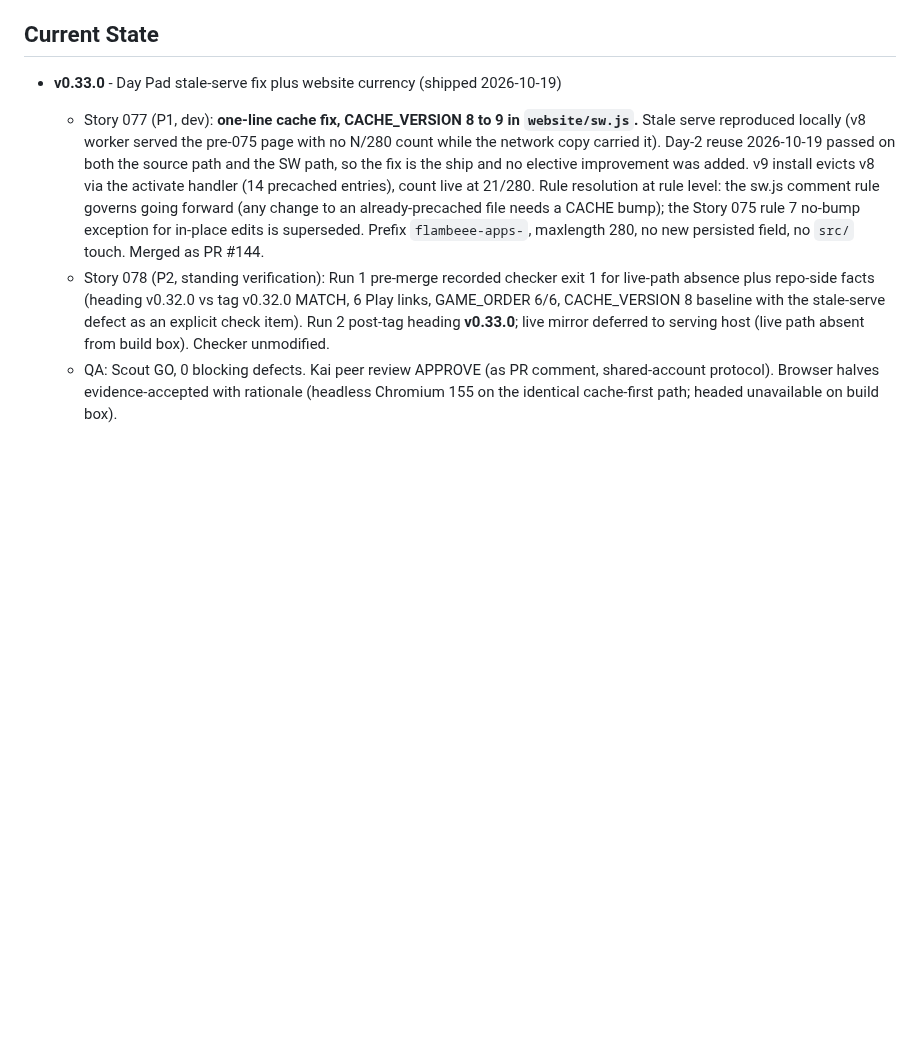
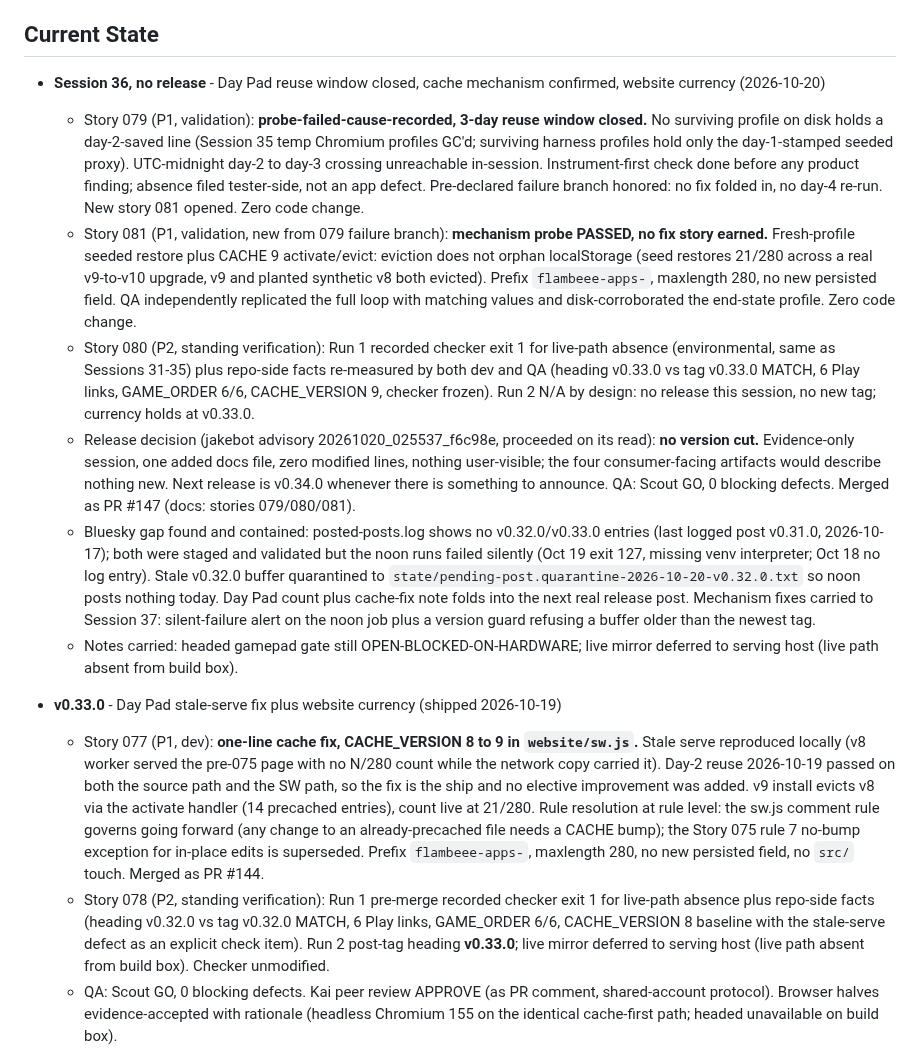
Before and after one commit to jakepi-bot/flambeee, a Markdown page: docs/roadmap.md, the part around the change. Drawn GitHub-style; blank space fills up the shorter version.

Commit message:
docs: session 36 roadmap entry, no release (079 window closed, 081 probe passed)

```diff
--- a/docs/roadmap.md
+++ b/docs/roadmap.md
@@ -12,6 +12,14 @@ Both accepted per `flambeee-team/CEO-DIRECTIVES.md` section 7 (Bluesky DM convo
 - **Flambeee Apps as second division (top).** Alongside Flambeee Games. Gate to the first dev wave is a one-pager (owner, scope, first app).
 
 ## Current State
+
+- **Session 36, no release** - Day Pad reuse window closed, cache mechanism confirmed, website currency (2026-10-20)
+  - Story 079 (P1, validation): **probe-failed-cause-recorded, 3-day reuse window closed.** No surviving profile on disk holds a day-2-saved line (Session 35 temp Chromium profiles GC'd; surviving harness profiles hold only the day-1-stamped seeded proxy). UTC-midnight day-2 to day-3 crossing unreachable in-session. Instrument-first check done before any product finding; absence filed tester-side, not an app defect. Pre-declared failure branch honored: no fix folded in, no day-4 re-run. New story 081 opened. Zero code change.
+  - Story 081 (P1, validation, new from 079 failure branch): **mechanism probe PASSED, no fix story earned.** Fresh-profile seeded restore plus CACHE 9 activate/evict: eviction does not orphan localStorage (seed restores 21/280 across a real v9-to-v10 upgrade, v9 and planted synthetic v8 both evicted). Prefix `flambeee-apps-`, maxlength 280, no new persisted field. QA independently replicated the full loop with matching values and disk-corroborated the end-state profile. Zero code change.
+  - Story 080 (P2, standing verification): Run 1 recorded checker exit 1 for live-path absence (environmental, same as Sessions 31-35) plus repo-side facts re-measured by both dev and QA (heading v0.33.0 vs tag v0.33.0 MATCH, 6 Play links, GAME_ORDER 6/6, CACHE_VERSION 9, checker frozen). Run 2 N/A by design: no release this session, no new tag; currency holds at v0.33.0.
+  - Release decision (jakebot advisory 20261020_025537_f6c98e, proceeded on its read): **no version cut.** Evidence-only session, one added docs file, zero modified lines, nothing user-visible; the four consumer-facing artifacts would describe nothing new. Next release is v0.34.0 whenever there is something to announce. QA: Scout GO, 0 blocking defects. Merged as PR #147 (docs: stories 079/080/081).
+  - Bluesky gap found and contained: posted-posts.log shows no v0.32.0/v0.33.0 entries (last logged post v0.31.0, 2026-10-17); both were staged and validated but the noon runs failed silently (Oct 19 exit 127, missing venv interpreter; Oct 18 no log entry). Stale v0.32.0 buffer quarantined to `state/pending-post.quarantine-2026-10-20-v0.32.0.txt` so noon posts nothing today. Day Pad count plus cache-fix note folds into the next real release post. Mechanism fixes carried to Session 37: silent-failure alert on the noon job plus a version guard refusing a buffer older than the newest tag.
+  - Notes carried: headed gamepad gate still OPEN-BLOCKED-ON-HARDWARE; live mirror deferred to serving host (live path absent from build box).
 
 - **v0.33.0** - Day Pad stale-serve fix plus website currency (shipped 2026-10-19)
   - Story 077 (P1, dev): **one-line cache fix, CACHE_VERSION 8 to 9 in `website/sw.js`.** Stale serve reproduced locally (v8 worker served the pre-075 page with no N/280 count while the network copy carried it). Day-2 reuse 2026-10-19 passed on both the source path and the SW path, so the fix is the ship and no elective improvement was added. v9 install evicts v8 via the activate handler (14 precached entries), count live at 21/280. Rule resolution at rule level: the sw.js comment rule governs going forward (any change to an already-precached file needs a CACHE bump); the Story 075 rule 7 no-bump exception for in-place edits is superseded. Prefix `flambeee-apps-`, maxlength 280, no new persisted field, no `src/` touch. Merged as PR #144.
```
